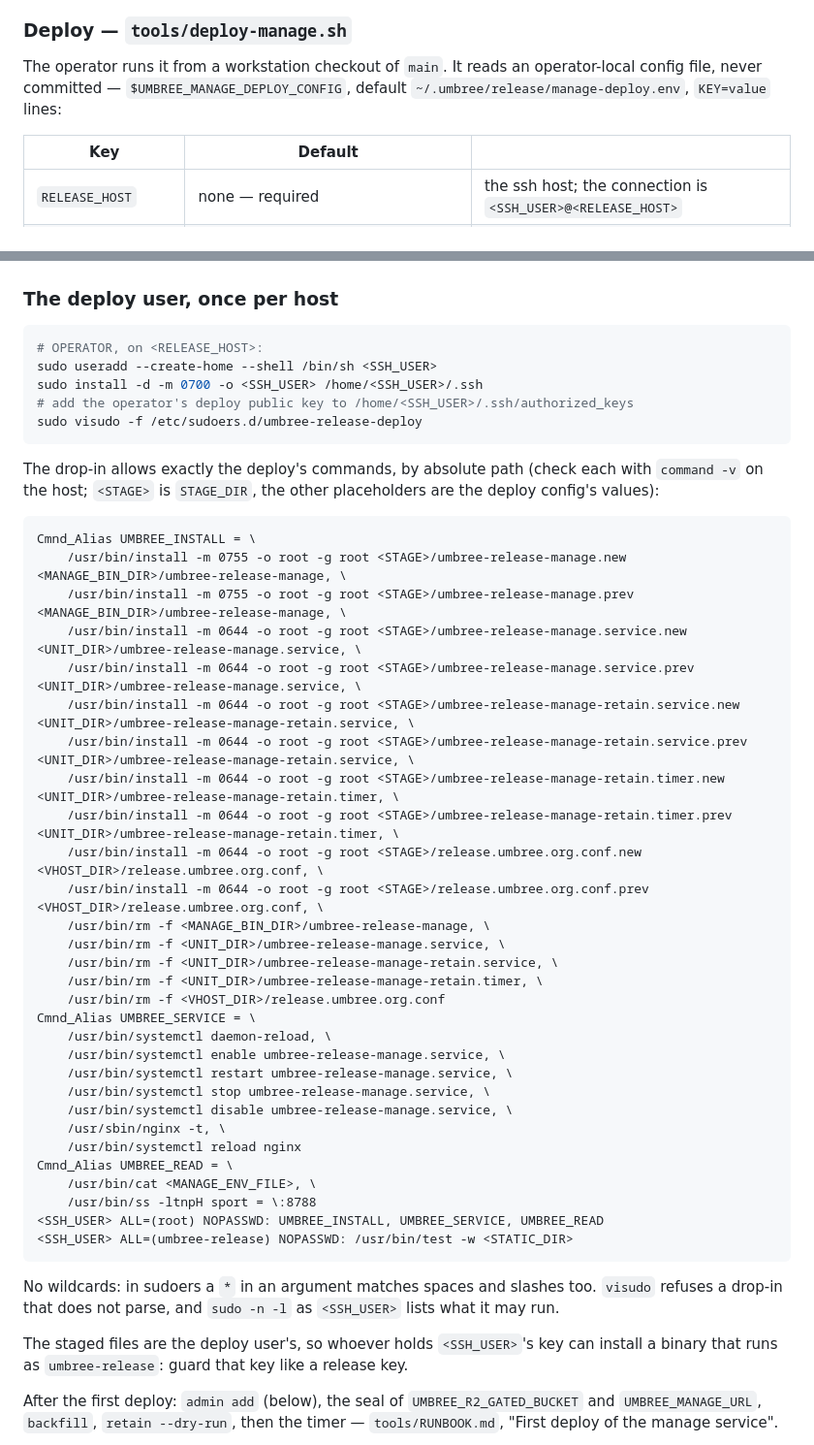
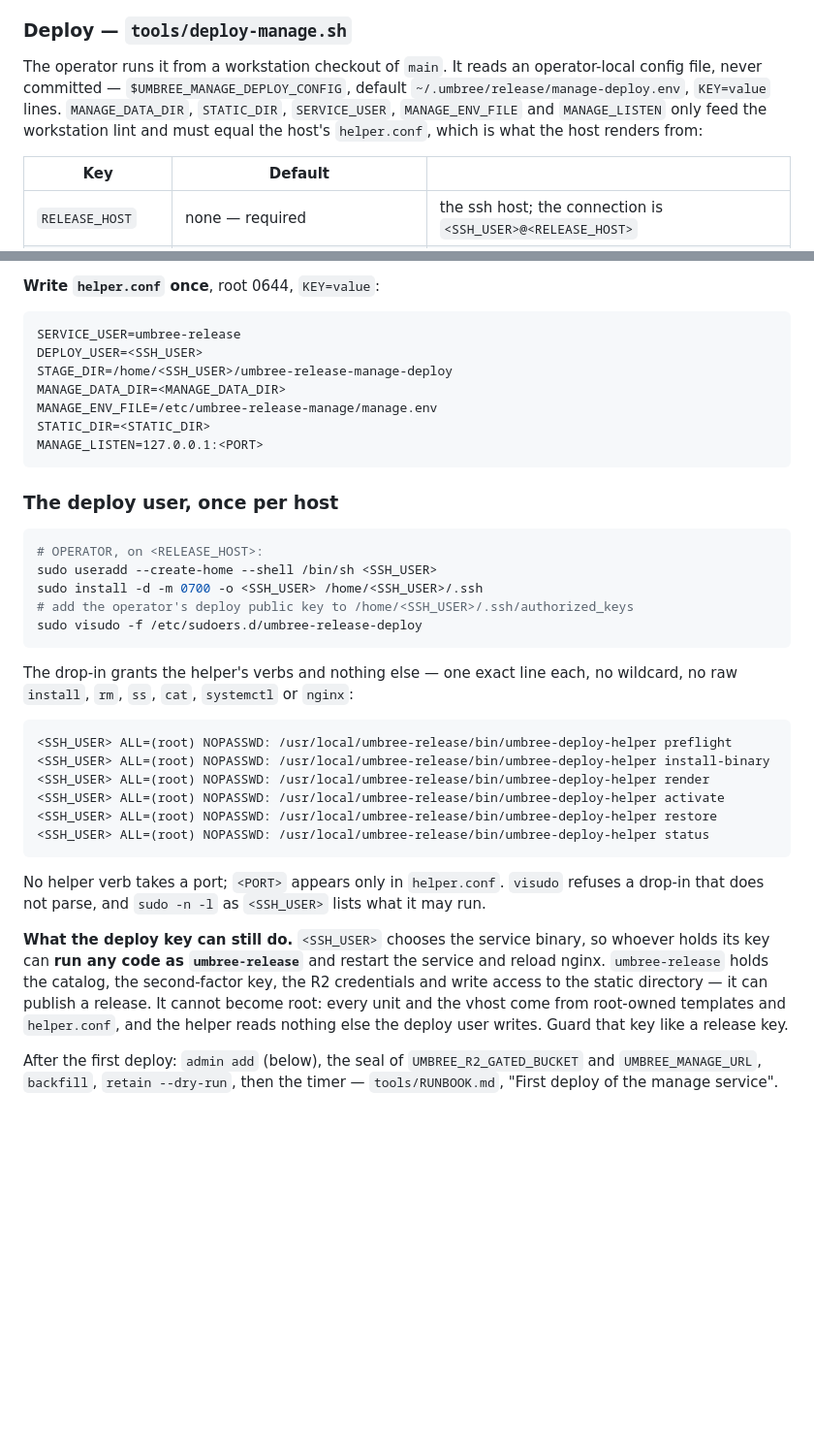
Before and after one commit to umbree-git/release, a Markdown page: ops/README.md, 2 parts joined by grey strips. Shown at 97% size. Drawn GitHub-style; blank space fills up the shorter version.

````diff
--- a/ops/README.md
+++ b/ops/README.md
@@ -174,7 +174,9 @@ ss -ltn | grep ':8788 ' || echo '8788 is free'
 The operator runs it from a workstation checkout of `main`. It reads an
 operator-local config file, never committed —
 `$UMBREE_MANAGE_DEPLOY_CONFIG`, default `~/.umbree/release/manage-deploy.env`,
-`KEY=value` lines:
+`KEY=value` lines. `MANAGE_DATA_DIR`, `STATIC_DIR`, `SERVICE_USER`,
+`MANAGE_ENV_FILE` and `MANAGE_LISTEN` only feed the workstation lint and must
+equal the host's `helper.conf`, which is what the host renders from:
 
 | Key | Default | |
 |---|---|---|
@@ -227,3 +258,14 @@ Restore and `--rollback` use the same calls.
+**Write `helper.conf` once**, root 0644, `KEY=value`:
+
+```
+SERVICE_USER=umbree-release
+DEPLOY_USER=<SSH_USER>
+STAGE_DIR=/home/<SSH_USER>/umbree-release-manage-deploy
+MANAGE_DATA_DIR=<MANAGE_DATA_DIR>
+MANAGE_ENV_FILE=/etc/umbree-release-manage/manage.env
+STATIC_DIR=<STATIC_DIR>
+MANAGE_LISTEN=127.0.0.1:<PORT>
+```
 
 ### The deploy user, once per host
 
@@ -235,48 +277,29 @@ sudo install -d -m 0700 -o <SSH_USER> /home/<SSH_USER>/.ssh
 sudo visudo -f /etc/sudoers.d/umbree-release-deploy
 ```
 
-The drop-in allows exactly the deploy's commands, by absolute path (check each
-with `command -v` on the host; `<STAGE>` is `STAGE_DIR`, the other placeholders
-are the deploy config's values):
+The drop-in grants the helper's verbs and nothing else — one exact line each,
+no wildcard, no raw `install`, `rm`, `ss`, `cat`, `systemctl` or `nginx`:
 
 ```
-Cmnd_Alias UMBREE_INSTALL = \
-    /usr/bin/install -m 0755 -o root -g root <STAGE>/umbree-release-manage.new <MANAGE_BIN_DIR>/umbree-release-manage, \
-    /usr/bin/install -m 0755 -o root -g root <STAGE>/umbree-release-manage.prev <MANAGE_BIN_DIR>/umbree-release-manage, \
-    /usr/bin/install -m 0644 -o root -g root <STAGE>/umbree-release-manage.service.new <UNIT_DIR>/umbree-release-manage.service, \
-    /usr/bin/install -m 0644 -o root -g root <STAGE>/umbree-release-manage.service.prev <UNIT_DIR>/umbree-release-manage.service, \
-    /usr/bin/install -m 0644 -o root -g root <STAGE>/umbree-release-manage-retain.service.new <UNIT_DIR>/umbree-release-manage-retain.service, \
-    /usr/bin/install -m 0644 -o root -g root <STAGE>/umbree-release-manage-retain.service.prev <UNIT_DIR>/umbree-release-manage-retain.service, \
-    /usr/bin/install -m 0644 -o root -g root <STAGE>/umbree-release-manage-retain.timer.new <UNIT_DIR>/umbree-release-manage-retain.timer, \
-    /usr/bin/install -m 0644 -o root -g root <STAGE>/umbree-release-manage-retain.timer.prev <UNIT_DIR>/umbree-release-manage-retain.timer, \
-    /usr/bin/install -m 0644 -o root -g root <STAGE>/release.umbree.org.conf.new <VHOST_DIR>/release.umbree.org.conf, \
-    /usr/bin/install -m 0644 -o root -g root <STAGE>/release.umbree.org.conf.prev <VHOST_DIR>/release.umbree.org.conf, \
-    /usr/bin/rm -f <MANAGE_BIN_DIR>/umbree-release-manage, \
-    /usr/bin/rm -f <UNIT_DIR>/umbree-release-manage.service, \
-    /usr/bin/rm -f <UNIT_DIR>/umbree-release-manage-retain.service, \
-    /usr/bin/rm -f <UNIT_DIR>/umbree-release-manage-retain.timer, \
-    /usr/bin/rm -f <VHOST_DIR>/release.umbree.org.conf
-Cmnd_Alias UMBREE_SERVICE = \
-    /usr/bin/systemctl daemon-reload, \
-    /usr/bin/systemctl enable umbree-release-manage.service, \
-    /usr/bin/systemctl restart umbree-release-manage.service, \
-    /usr/bin/systemctl stop umbree-release-manage.service, \
-    /usr/bin/systemctl disable umbree-release-manage.service, \
-    /usr/sbin/nginx -t, \
-    /usr/bin/systemctl reload nginx
-Cmnd_Alias UMBREE_READ = \
-    /usr/bin/cat <MANAGE_ENV_FILE>, \
-    /usr/bin/ss -ltnpH sport = \:8788
-<SSH_USER> ALL=(root) NOPASSWD: UMBREE_INSTALL, UMBREE_SERVICE, UMBREE_READ
-<SSH_USER> ALL=(umbree-release) NOPASSWD: /usr/bin/test -w <STATIC_DIR>
+<SSH_USER> ALL=(root) NOPASSWD: /usr/local/umbree-release/bin/umbree-deploy-helper preflight
+<SSH_USER> ALL=(root) NOPASSWD: /usr/local/umbree-release/bin/umbree-deploy-helper install-binary
+<SSH_USER> ALL=(root) NOPASSWD: /usr/local/umbree-release/bin/umbree-deploy-helper render
+<SSH_USER> ALL=(root) NOPASSWD: /usr/local/umbree-release/bin/umbree-deploy-helper activate
+<SSH_USER> ALL=(root) NOPASSWD: /usr/local/umbree-release/bin/umbree-deploy-helper restore
+<SSH_USER> ALL=(root) NOPASSWD: /usr/local/umbree-release/bin/umbree-deploy-helper status
 ```
 
-No wildcards: in sudoers a `*` in an argument matches spaces and slashes too.
-`visudo` refuses a drop-in that does not parse, and `sudo -n -l` as `<SSH_USER>`
-lists what it may run.
+No helper verb takes a port; `<PORT>` appears only in `helper.conf`. `visudo`
+refuses a drop-in that does not parse, and `sudo -n -l` as `<SSH_USER>` lists
+what it may run.
 
-The staged files are the deploy user's, so whoever holds `<SSH_USER>`'s key can
-install a binary that runs as `umbree-release`: guard that key like a release key.
+**What the deploy key can still do.** `<SSH_USER>` chooses the service binary,
+so whoever holds its key can **run any code as `umbree-release`** and restart
+the service and reload nginx. `umbree-release` holds the catalog, the
+second-factor key, the R2 credentials and write access to the static directory —
+it can publish a release. It cannot become root: every unit and the vhost come
+from root-owned templates and `helper.conf`, and the helper reads nothing else
+the deploy user writes. Guard that key like a release key.
 
 After the first deploy: `admin add` (below), the seal of `UMBREE_R2_GATED_BUCKET`
 and `UMBREE_MANAGE_URL`, `backfill`, `retain --dry-run`, then the timer —
````
Also changed, not shown: other parts of ops/README.md (+57 -28 lines), tools/RUNBOOK.md (+4 -1 lines).
